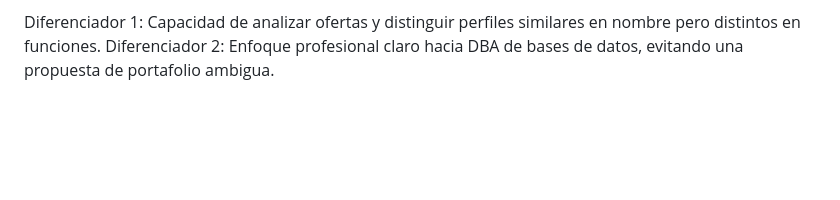
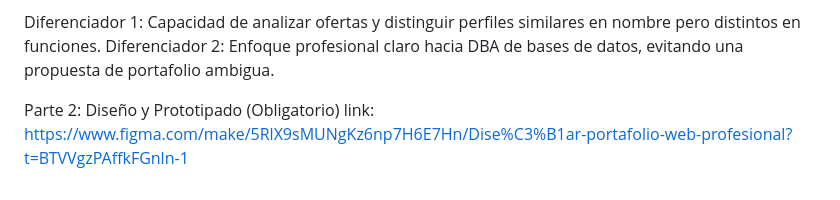
Before and after one commit to Ashly-Delgado85/portafolio_Web, a Markdown page: README.md, the part around the change. Drawn GitHub-style; blank space fills up the shorter version.

Commit message:
Update README with design link
Added a link to the design and prototyping section.

```diff
--- a/README.md
+++ b/README.md
@@ -405,3 +405,6 @@ Aunque la oferta #5 se llama “Space Data Administrator”, su enfoque es princ
 
 Diferenciador 1: Capacidad de analizar ofertas y distinguir perfiles similares en nombre pero distintos en funciones.
 Diferenciador 2: Enfoque profesional claro hacia DBA de bases de datos, evitando una propuesta de portafolio ambigua.
+
+Parte 2: Diseño y Prototipado (Obligatorio)
+link: https://www.figma.com/make/5RlX9sMUNgKz6np7H6E7Hn/Dise%C3%B1ar-portafolio-web-profesional?t=BTVVgzPAffkFGnln-1
```
